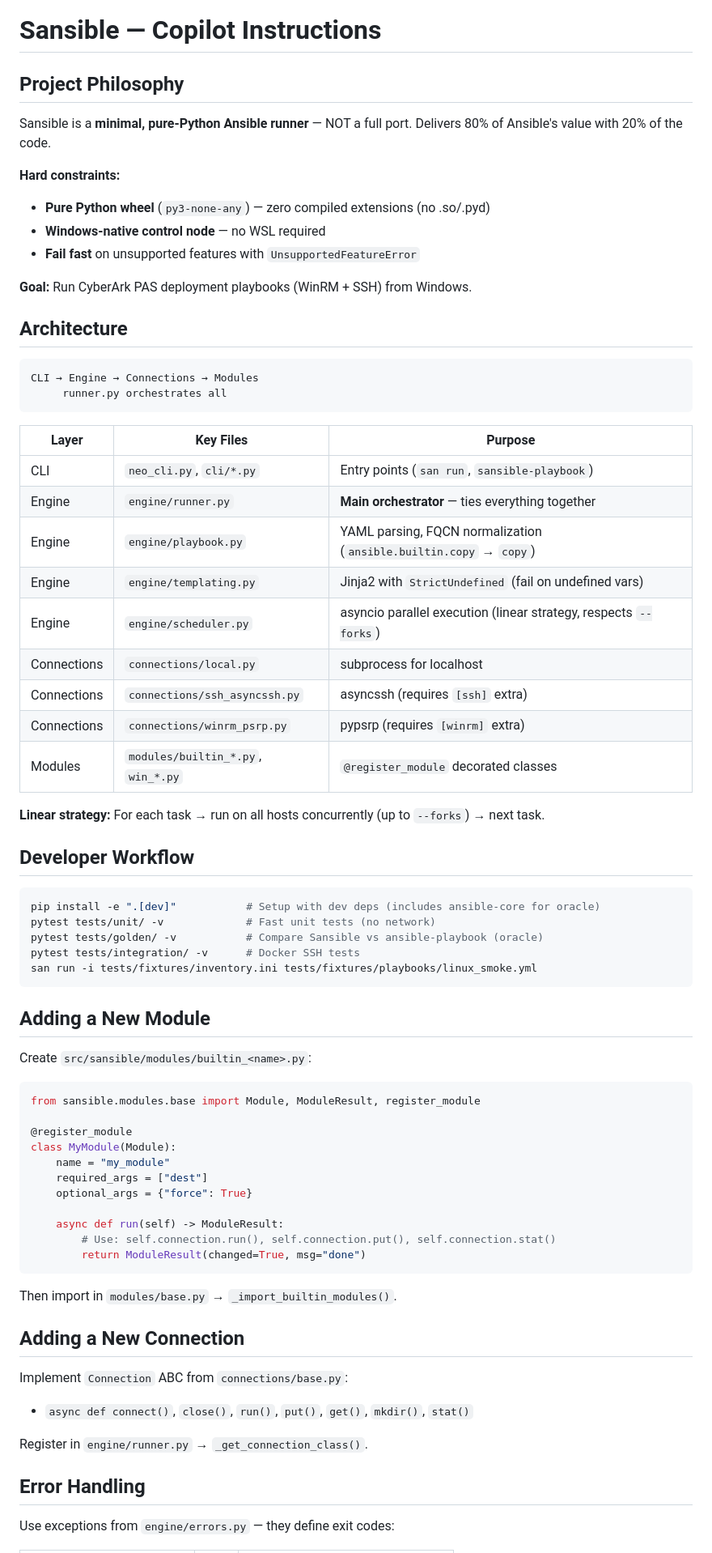
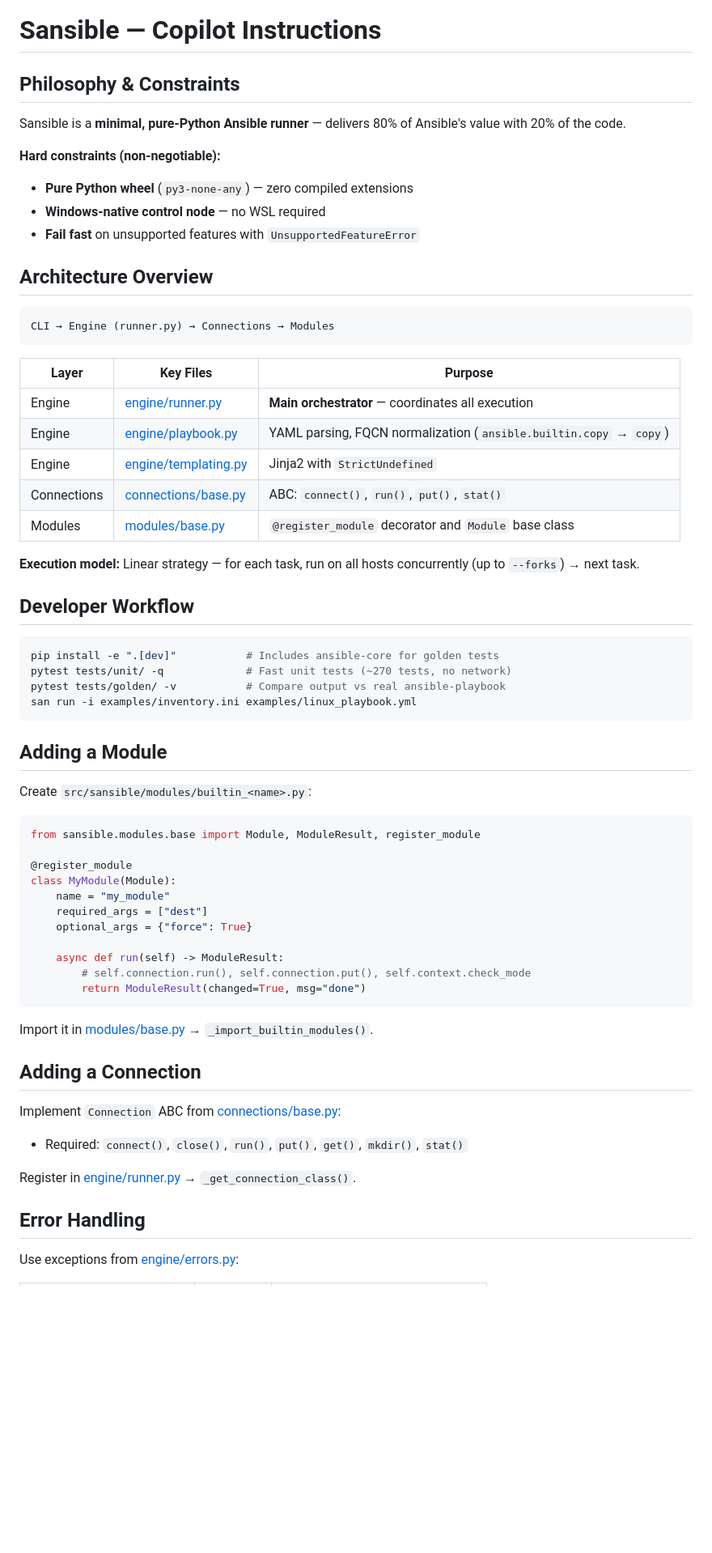
Before and after one commit to small-ansible/sansible, a Markdown page: .github/copilot-instructions.md, the part around one of its changes. Shown at 81% size. Rendered like a GitHub page; blank space fills up the shorter version.

````diff
--- a/.github/copilot-instructions.md
+++ b/.github/copilot-instructions.md
@@ -1,48 +1,40 @@
 # Sansible — Copilot Instructions
 
-## Project Philosophy
+## Philosophy & Constraints
 
-Sansible is a **minimal, pure-Python Ansible runner** — NOT a full port. Delivers 80% of Ansible's value with 20% of the code.
+Sansible is a **minimal, pure-Python Ansible runner** — delivers 80% of Ansible's value with 20% of the code.
 
-**Hard constraints:**
-- **Pure Python wheel** (`py3-none-any`) — zero compiled extensions (no .so/.pyd)
+**Hard constraints (non-negotiable):**
+- **Pure Python wheel** (`py3-none-any`) — zero compiled extensions
 - **Windows-native control node** — no WSL required
 - **Fail fast** on unsupported features with `UnsupportedFeatureError`
 
-**Goal:** Run CyberArk PAS deployment playbooks (WinRM + SSH) from Windows.
-
-## Architecture
+## Architecture Overview
 
 ```
-CLI → Engine → Connections → Modules
-     runner.py orchestrates all
+CLI → Engine (runner.py) → Connections → Modules
 ```
 
 | Layer | Key Files | Purpose |
 |-------|-----------|---------|
-| CLI | `neo_cli.py`, `cli/*.py` | Entry points (`san run`, `sansible-playbook`) |
-| Engine | `engine/runner.py` | **Main orchestrator** — ties everything together |
-| Engine | `engine/playbook.py` | YAML parsing, FQCN normalization (`ansible.builtin.copy` → `copy`) |
-| Engine | `engine/templating.py` | Jinja2 with `StrictUndefined` (fail on undefined vars) |
-| Engine | `engine/scheduler.py` | asyncio parallel execution (linear strategy, respects `--forks`) |
-| Connections | `connections/local.py` | subprocess for localhost |
-| Connections | `connections/ssh_asyncssh.py` | asyncssh (requires `[ssh]` extra) |
-| Connections | `connections/winrm_psrp.py` | pypsrp (requires `[winrm]` extra) |
-| Modules | `modules/builtin_*.py`, `win_*.py` | `@register_module` decorated classes |
+| Engine | [engine/runner.py](src/sansible/engine/runner.py) | **Main orchestrator** — coordinates all execution |
+| Engine | [engine/playbook.py](src/sansible/engine/playbook.py) | YAML parsing, FQCN normalization (`ansible.builtin.copy` → `copy`) |
+| Engine | [engine/templating.py](src/sansible/engine/templating.py) | Jinja2 with `StrictUndefined` |
+| Connections | [connections/base.py](src/sansible/connections/base.py) | ABC: `connect()`, `run()`, `put()`, `stat()` |
+| Modules | [modules/base.py](src/sansible/modules/base.py) | `@register_module` decorator and `Module` base class |
 
-**Linear strategy:** For each task → run on all hosts concurrently (up to `--forks`) → next task.
+**Execution model:** Linear strategy — for each task, run on all hosts concurrently (up to `--forks`) → next task.
 
 ## Developer Workflow
 
 ```bash
-pip install -e ".[dev]"           # Setup with dev deps (includes ansible-core for oracle)
-pytest tests/unit/ -v             # Fast unit tests (no network)
-pytest tests/golden/ -v           # Compare Sansible vs ansible-playbook (oracle)
-pytest tests/integration/ -v      # Docker SSH tests
-san run -i tests/fixtures/inventory.ini tests/fixtures/playbooks/linux_smoke.yml
+pip install -e ".[dev]"           # Includes ansible-core for golden tests
+pytest tests/unit/ -q             # Fast unit tests (~270 tests, no network)
+pytest tests/golden/ -v           # Compare output vs real ansible-playbook
+san run -i examples/inventory.ini examples/linux_playbook.yml
 ```
 
-## Adding a New Module
+## Adding a Module
 
 Create `src/sansible/modules/builtin_<name>.py`:
 
@@ -56,20 +48,20 @@ class MyModule(Module):
     optional_args = {"force": True}
 
     async def run(self) -> ModuleResult:
-        # Use: self.connection.run(), self.connection.put(), self.connection.stat()
+        # self.connection.run(), self.connection.put(), self.context.check_mode
         return ModuleResult(changed=True, msg="done")
 ```
 
-Then import in `modules/base.py` → `_import_builtin_modules()`.
+Import it in [modules/base.py](src/sansible/modules/base.py) → `_import_builtin_modules()`.
 
-## Adding a New Connection
+## Adding a Connection
 
-Implement `Connection` ABC from `connections/base.py`:
-- `async def connect()`, `close()`, `run()`, `put()`, `get()`, `mkdir()`, `stat()`
+Implement `Connection` ABC from [connections/base.py](src/sansible/connections/base.py):
+- Required: `connect()`, `close()`, `run()`, `put()`, `get()`, `mkdir()`, `stat()`
 
-Register in `engine/runner.py` → `_get_connection_class()`.
+Register in [engine/runner.py](src/sansible/engine/runner.py) → `_get_connection_class()`.
 
 ## Error Handling
 
-Use exceptions from `engine/errors.py` — they define exit codes:
+Use exceptions from [engine/errors.py](src/sansible/engine/errors.py):
 
````
Also changed, not shown: other parts of .github/copilot-instructions.md (+16 -100 lines).
